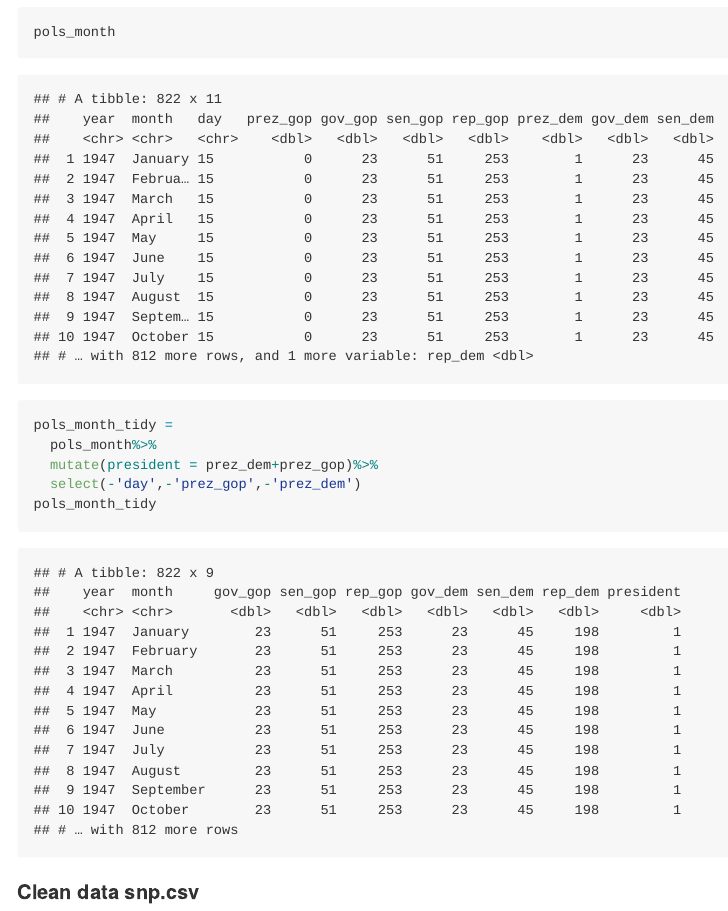
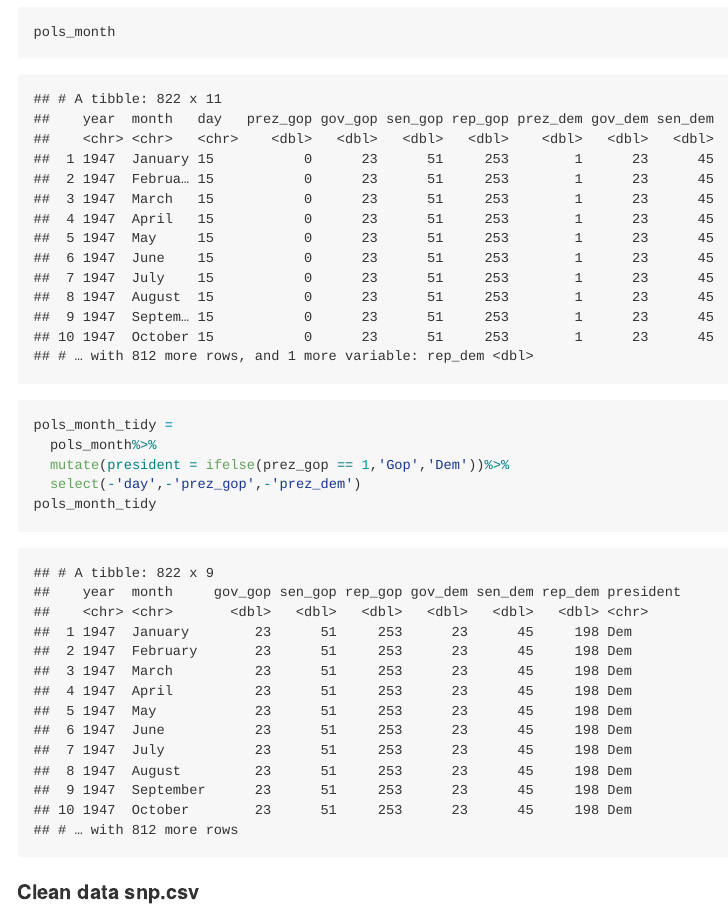
Before and after one commit to MeanStudent/p8105_hw2_kh3074, an R Markdown document (p8105_hw2_kh3074.Rmd): the page in a window 1100 px wide, from 4240 px down. The pictures show the output file p8105_hw2_kh3074.md that the author committed with the source, drawn offline in the style of GitHub.

Commit message:
Some Correction!

````diff
--- a/p8105_hw2_kh3074.Rmd
+++ b/p8105_hw2_kh3074.Rmd
@@ -79,7 +79,7 @@ pols_month
 
 pols_month_tidy =
   pols_month%>%
-  mutate(president = prez_dem+prez_gop)%>%
+  mutate(president = ifelse(prez_gop == 1,'Gop','Dem'))%>%
   select(-'day',-'prez_gop',-'prez_dem')
 pols_month_tidy
 ```
````
Also changed, not shown: Male white non-hispanic children born in 2016.png, p8105_hw2_kh3074.md, 1 other file.
